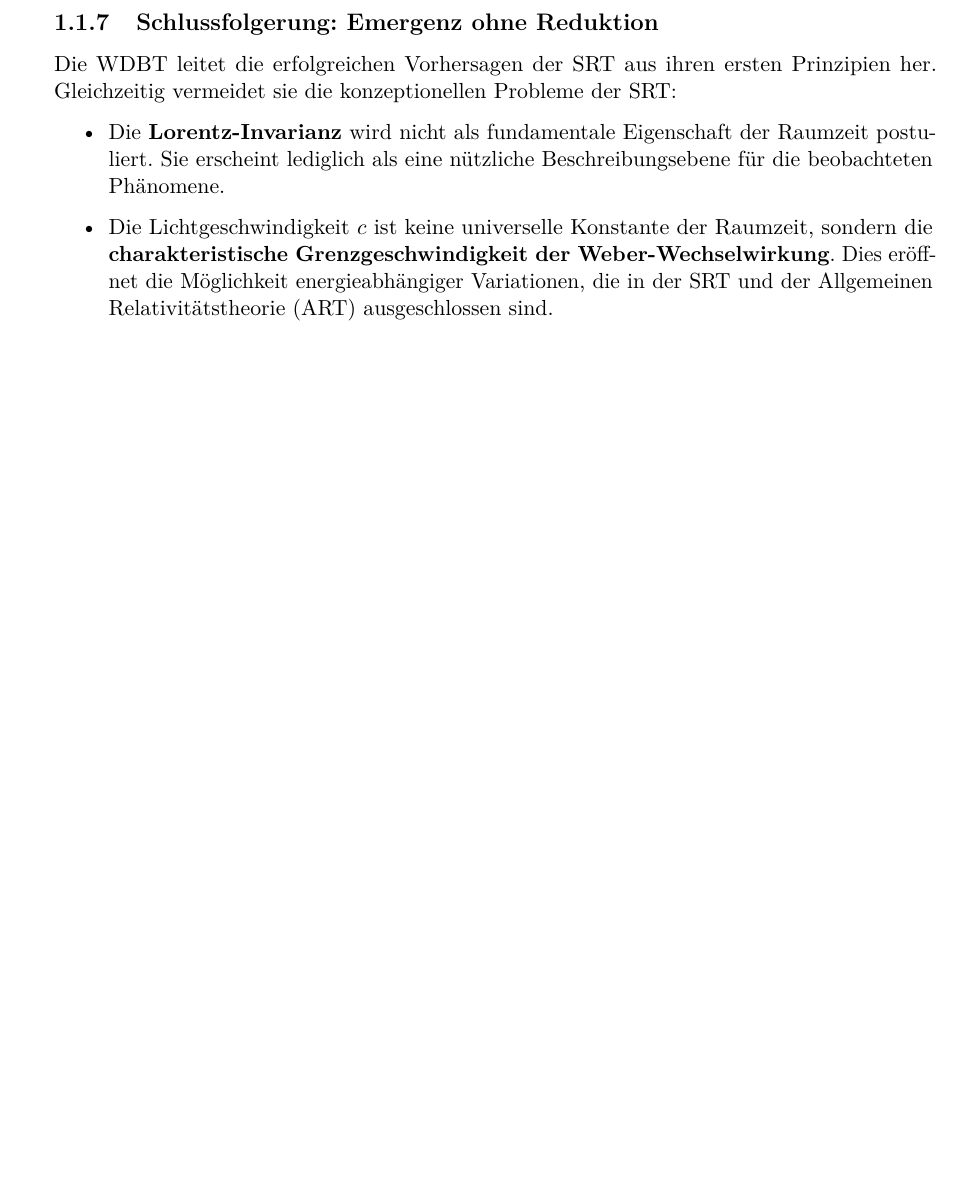
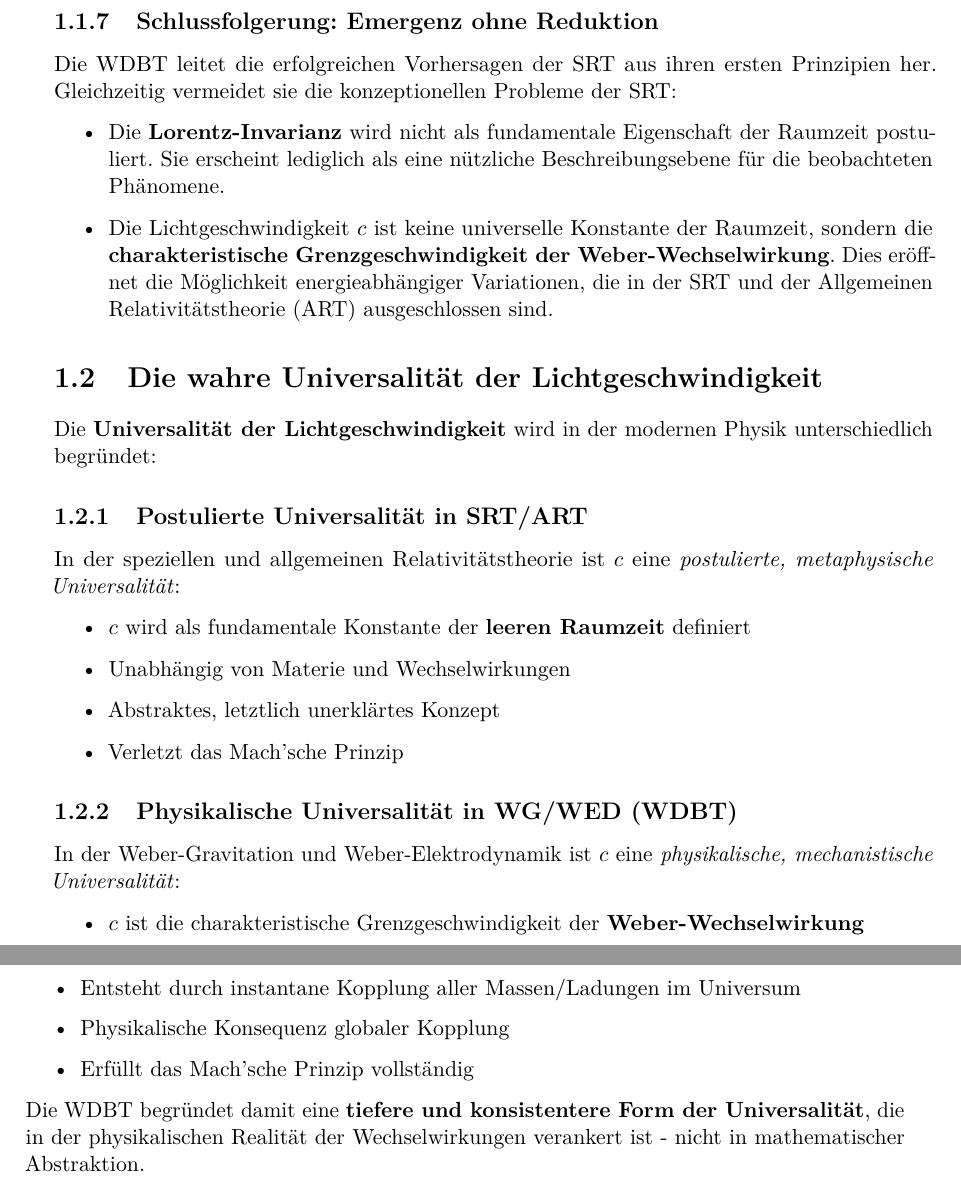
Before and after one commit to deppenkaiser/webersim, a LaTeX book (doc/latex/emergenz/emergenz.tex, which reads doc/latex/emergenz/einleitung/einleitung.tex): part of page 15 of 21 before the commit and two parts of pages 15 and 16 of 21 after it, the two joined at a grey line, cut so that both start at the same text, the shorter picture padded with empty space. Compiled offline with pdfLaTeX.

Commit message:
ADD Dokumentation

```diff
--- a/doc/latex/emergenz/einleitung/einleitung.tex
+++ b/doc/latex/emergenz/einleitung/einleitung.tex
@@ -98,3 +98,27 @@ Die \gls{wdbt} leitet die erfolgreichen Vorhersagen der \gls{srt} aus ihren erst
     \item Die \textbf{Lorentz-Invarianz} wird nicht als fundamentale Eigenschaft der Raumzeit postuliert. Sie erscheint lediglich als eine nützliche Beschreibungsebene für die beobachteten Phänomene.
     \item Die Lichtgeschwindigkeit $c$ ist keine universelle Konstante der Raumzeit, sondern die \textbf{charakteristische Grenzgeschwindigkeit der Weber-Wechselwirkung}. Dies eröffnet die Möglichkeit energieabhängiger Variationen, die in der \gls{srt} und der \gls{artn} ausgeschlossen sind.
 \end{itemize}
+
+\section{Die wahre Universalität der Lichtgeschwindigkeit}
+
+Die \textbf{Universalität der Lichtgeschwindigkeit} wird in der modernen Physik unterschiedlich begründet:
+
+\subsection{Postulierte Universalität in SRT/ART}
+In der speziellen und allgemeinen Relativitätstheorie ist $c$ eine \textit{postulierte, metaphysische Universalität}:
+\begin{itemize}
+    \item $c$ wird als fundamentale Konstante der \textbf{leeren Raumzeit} definiert
+    \item Unabhängig von Materie und Wechselwirkungen
+    \item Abstraktes, letztlich unerklärtes Konzept
+    \item Verletzt das Mach'sche Prinzip
+\end{itemize}
+
+\subsection{Physikalische Universalität in WG/WED (WDBT)}
+In der Weber-Gravitation und Weber-Elektrodynamik ist $c$ eine \textit{physikalische, mechanistische Universalität}:
+\begin{itemize}
+    \item $c$ ist die charakteristische Grenzgeschwindigkeit der \textbf{Weber-Wechselwirkung}
+    \item Entsteht durch instantane Kopplung aller Massen/Ladungen im Universum
+    \item Physikalische Konsequenz globaler Kopplung
+    \item Erfüllt das Mach'sche Prinzip vollständig
+\end{itemize}
+
+Die \gls{wdbt} begründet damit eine \textbf{tiefere und konsistentere Form der Universalität}, die in der physikalischen Realität der Wechselwirkungen verankert ist - nicht in mathematischer Abstraktion.
```
